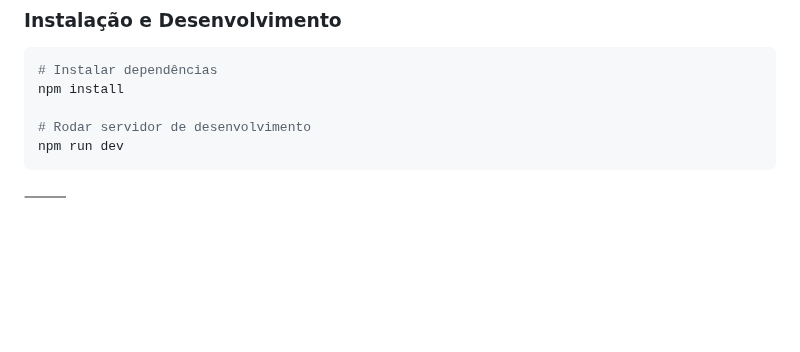
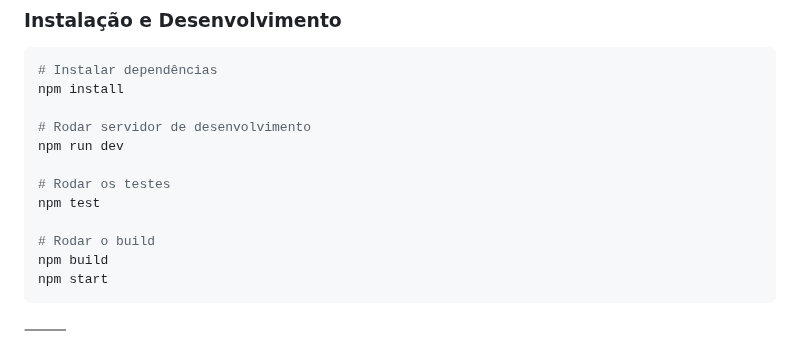
Before and after one commit to DIEGOHORVATTI/litjs-todo-vturb, a Markdown page: README.md, the part around the change. Rendered like a GitHub page; blank space fills up the shorter version.

Commit message:
docs: update README to include test and build commands

````diff
--- a/README.md
+++ b/README.md
@@ -8,6 +8,13 @@ npm install
 
 # Rodar servidor de desenvolvimento
 npm run dev
+
+# Rodar os testes
+npm test
+
+# Rodar o build
+npm build
+npm start
 ```
 
 ⸻
````
